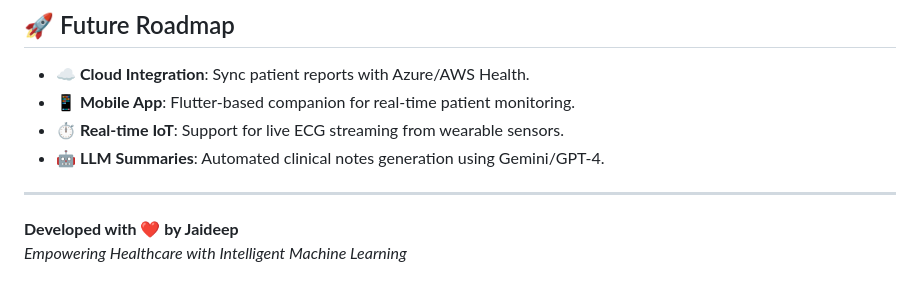
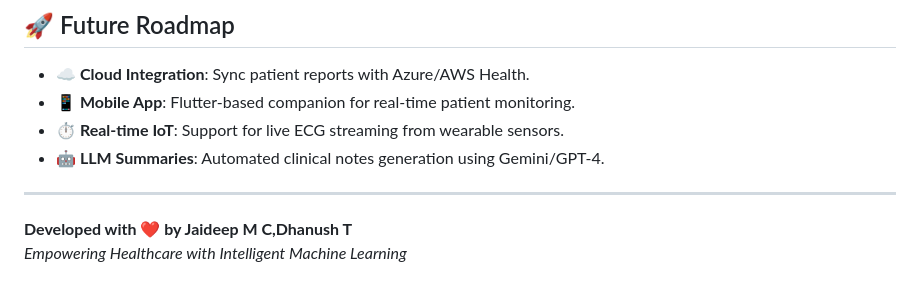
Before and after one commit to Jaideep193/Cardiac_Arrhythmia_Detection_And_Classification, a Markdown page: README.md, the part around the change. Drawn GitHub-style.

```diff
--- a/README.md
+++ b/README.md
@@ -171,5 +171,5 @@ graph LR
 
 ---
 
-**Developed with ❤️ by Jaideep**
+**Developed with ❤️ by Jaideep M C,Dhanush T**
 *Empowering Healthcare with Intelligent Machine Learning*
```
